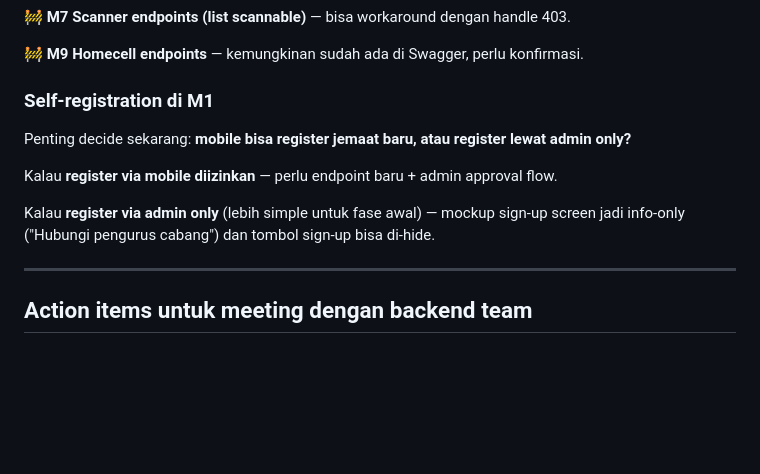
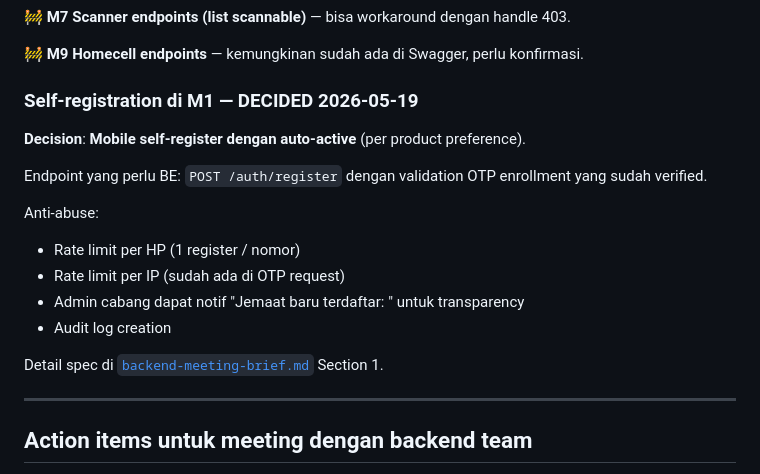
Before and after one commit to arichrst92/ecc-global-app, a Markdown page: docs/api-gap-analysis.md, the part around the change. GitHub-like rendering; blank space fills up the shorter version.

```diff
--- a/docs/api-gap-analysis.md
+++ b/docs/api-gap-analysis.md
@@ -336,13 +336,19 @@ Mockup ada upload di:
 
 🚧 **M9 Homecell endpoints** — kemungkinan sudah ada di Swagger, perlu konfirmasi.
 
-### Self-registration di M1
+### Self-registration di M1 — DECIDED 2026-05-19
 
-Penting decide sekarang: **mobile bisa register jemaat baru, atau register lewat admin only?**
+**Decision**: **Mobile self-register dengan auto-active** (per product preference).
 
-Kalau **register via mobile diizinkan** — perlu endpoint baru + admin approval flow.
+Endpoint yang perlu BE: `POST /auth/register` dengan validation OTP enrollment yang sudah verified.
 
-Kalau **register via admin only** (lebih simple untuk fase awal) — mockup sign-up screen jadi info-only ("Hubungi pengurus cabang") dan tombol sign-up bisa di-hide.
+Anti-abuse:
+- Rate limit per HP (1 register / nomor)
+- Rate limit per IP (sudah ada di OTP request)
+- Admin cabang dapat notif "Jemaat baru terdaftar: <nama>" untuk transparency
+- Audit log creation
+
+Detail spec di [`backend-meeting-brief.md`](./backend-meeting-brief.md) Section 1.
 
 ---
 
```
Also changed, not shown: docs/backend-meeting-brief.md (added, +281 -0 lines).
